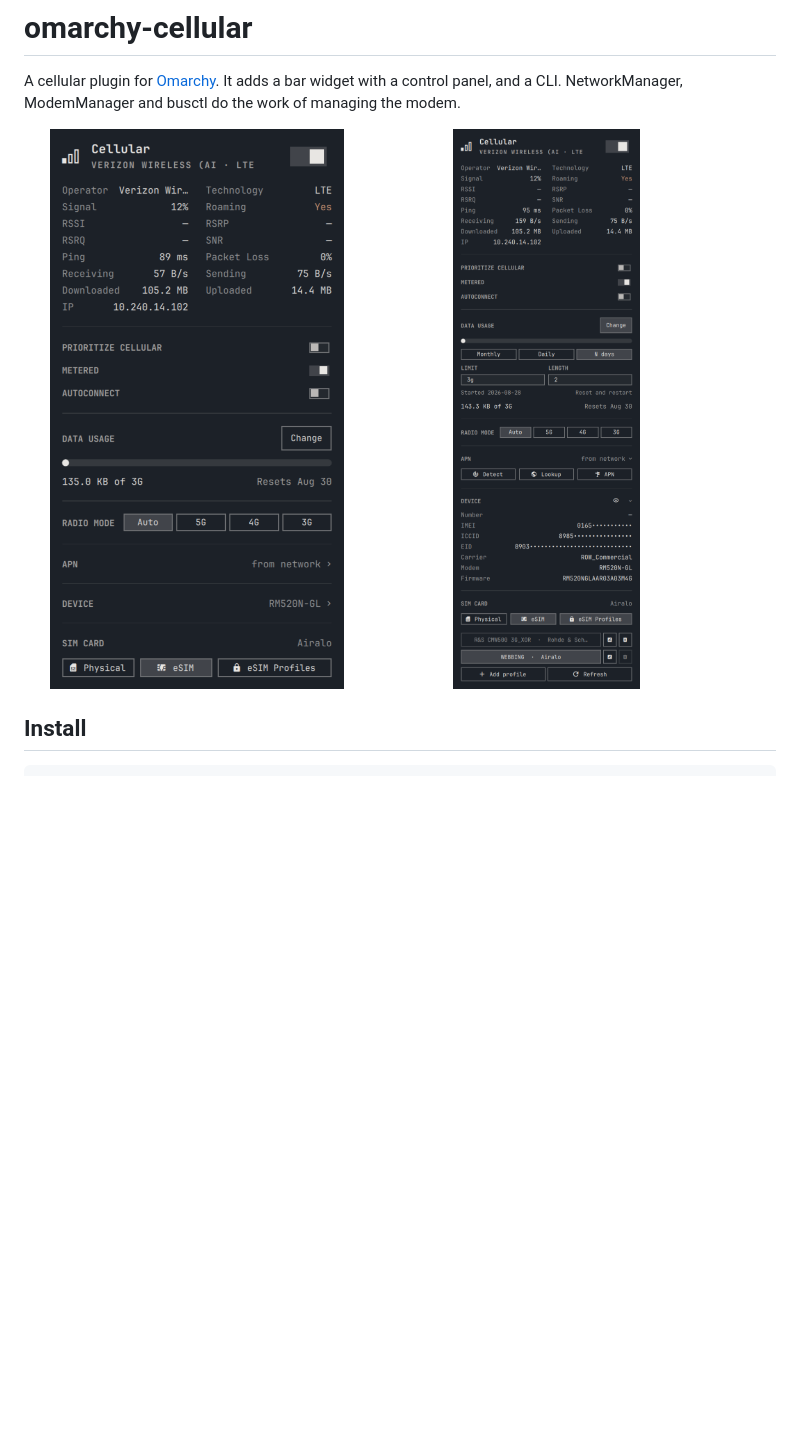
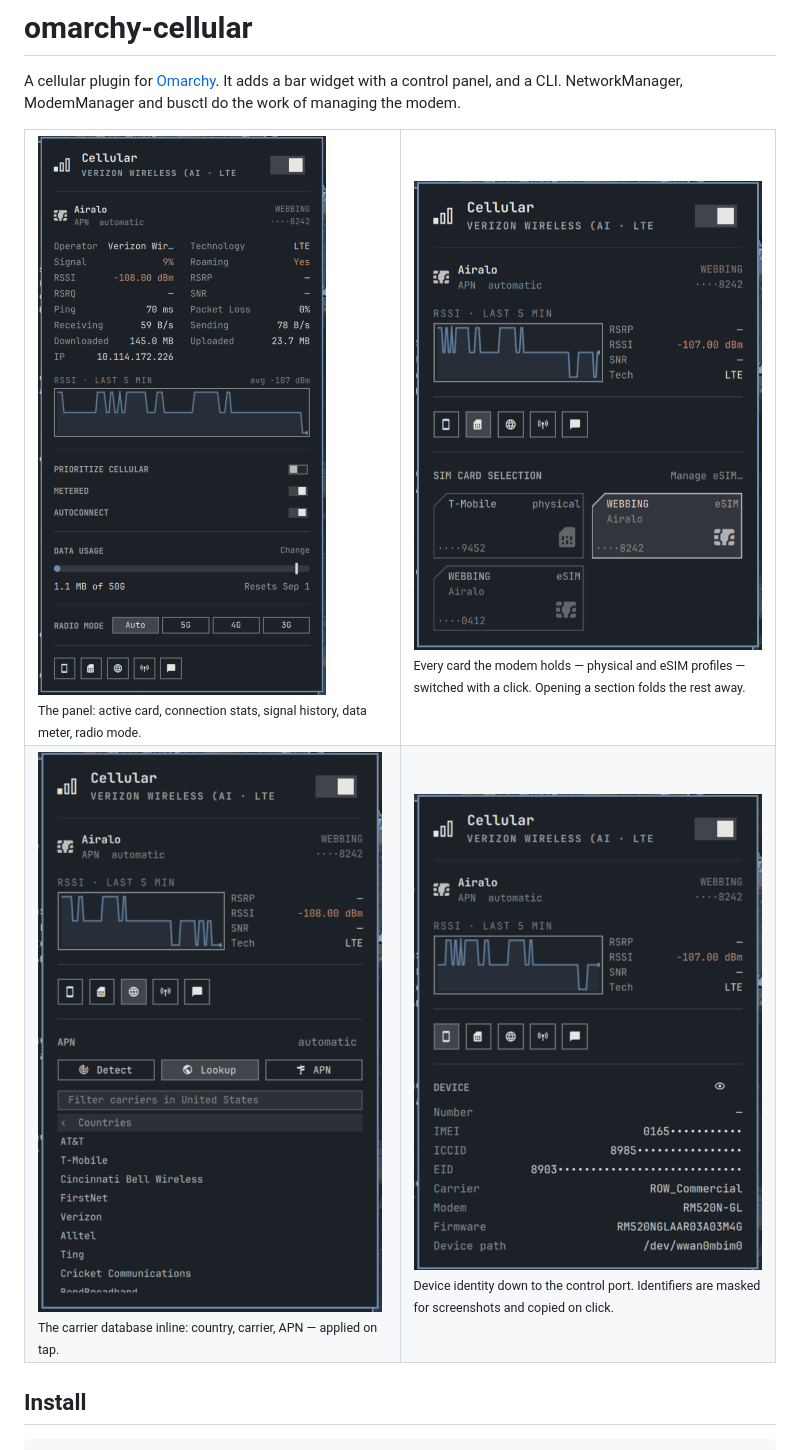
Before and after one commit to relctx/omarchy-cellular, a Markdown page: README.md, the part around the change. Rendered like a GitHub page; pictures changed too: preview-carriers.png (added), preview-device.png (added), preview-expanded.png (deleted); blank space fills up the shorter version.

Commit message:
Recapture the README previews from the current panel
Four shots — resting panel, SIM selection, carrier browser, device
details — trimmed to the panel border, each with a caption.

```diff
--- a/README.md
+++ b/README.md
@@ -4,10 +4,20 @@ A cellular plugin for [Omarchy](https://omarchy.org/). It adds a bar widget with
 control panel, and a CLI. NetworkManager, ModemManager and busctl do the work of managing
 the modem.
 
-<p>
-  <img src="preview.png" alt="The Cellular panel as it sits day to day" width="46%">
-  <img src="preview-expanded.png" alt="The Cellular panel with every section opened" width="46%">
-</p>
+<table>
+<tr valign="top">
+<td width="50%"><img src="preview.png" alt="The Cellular panel at rest"><br>
+<sub>The panel: active card, connection stats, signal history, data meter, radio mode.</sub></td>
+<td width="50%"><img src="preview-sims.png" alt="SIM card selection"><br>
+<sub>Every card the modem holds — physical and eSIM profiles — switched with a click. Opening a section folds the rest away.</sub></td>
+</tr>
+<tr valign="top">
+<td><img src="preview-carriers.png" alt="The carrier database browser"><br>
+<sub>The carrier database inline: country, carrier, APN — applied on tap.</sub></td>
+<td><img src="preview-device.png" alt="Device details"><br>
+<sub>Device identity down to the control port. Identifiers are masked for screenshots and copied on click.</sub></td>
+</tr>
+</table>
 
 ## Install
 
```
